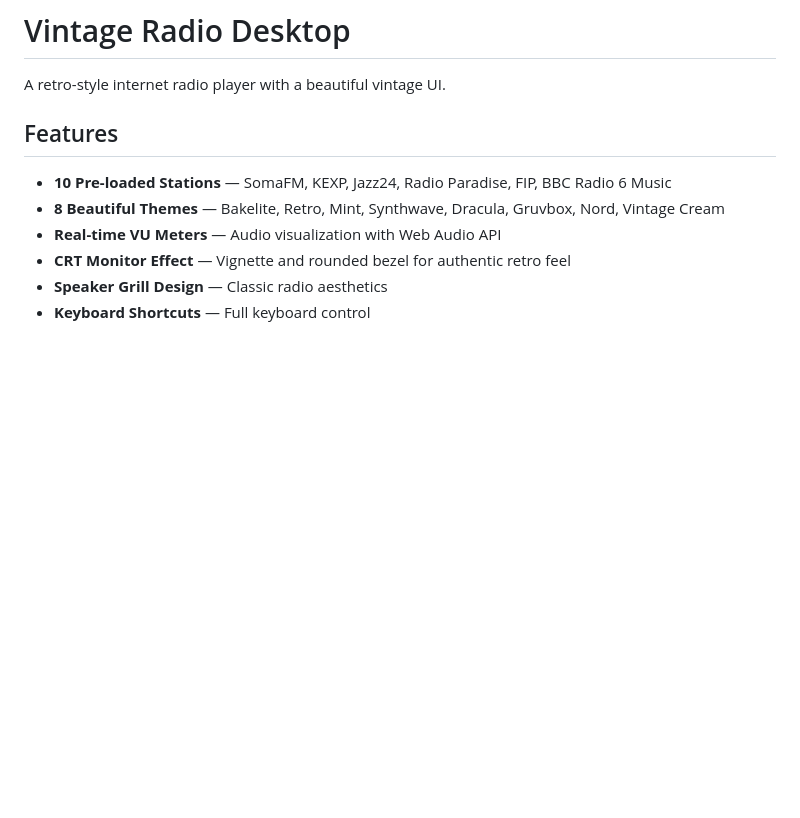
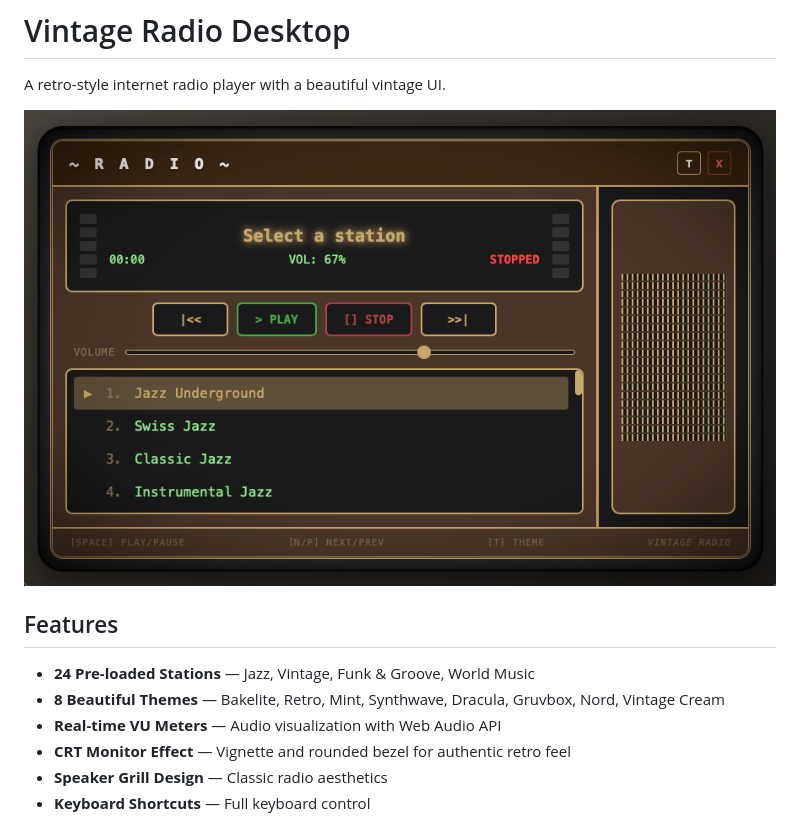
Before and after one commit to clarkonex/vintage-radio-desktop, a Markdown page: README.md, the part around the change. Rendered like a GitHub page; pictures changed too: screenshot.png (added); blank space fills up the shorter version.

Commit message:
Add screenshot to README
🤖 Generated with [Claude Code](https://claude.com/claude-code)

Co-Authored-By: Claude Opus 4.5 <noreply@anthropic.com>

```diff
--- a/README.md
+++ b/README.md
@@ -2,9 +2,11 @@
 
 A retro-style internet radio player with a beautiful vintage UI.
 
+![Vintage Radio Screenshot](screenshot.png)
+
 ## Features
 
-- **10 Pre-loaded Stations** — SomaFM, KEXP, Jazz24, Radio Paradise, FIP, BBC Radio 6 Music
+- **24 Pre-loaded Stations** — Jazz, Vintage, Funk & Groove, World Music
 - **8 Beautiful Themes** — Bakelite, Retro, Mint, Synthwave, Dracula, Gruvbox, Nord, Vintage Cream
 - **Real-time VU Meters** — Audio visualization with Web Audio API
 - **CRT Monitor Effect** — Vignette and rounded bezel for authentic retro feel
```
